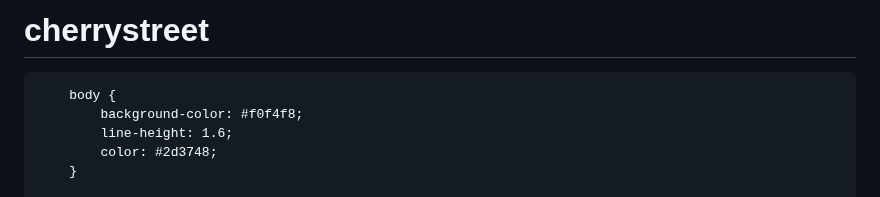
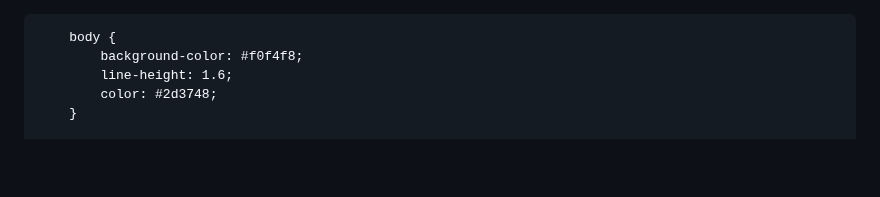
Before and after one commit to Nokolay0710/cherrystreet, a Markdown page: README.md, the part around the change. GitHub-like rendering; blank space fills up the shorter version.

```diff
--- a/README.md
+++ b/README.md
@@ -1,4 +1,3 @@
-# cherrystreet
 <!DOCTYPE html>
 <html lang="ru">
 <head>
```
